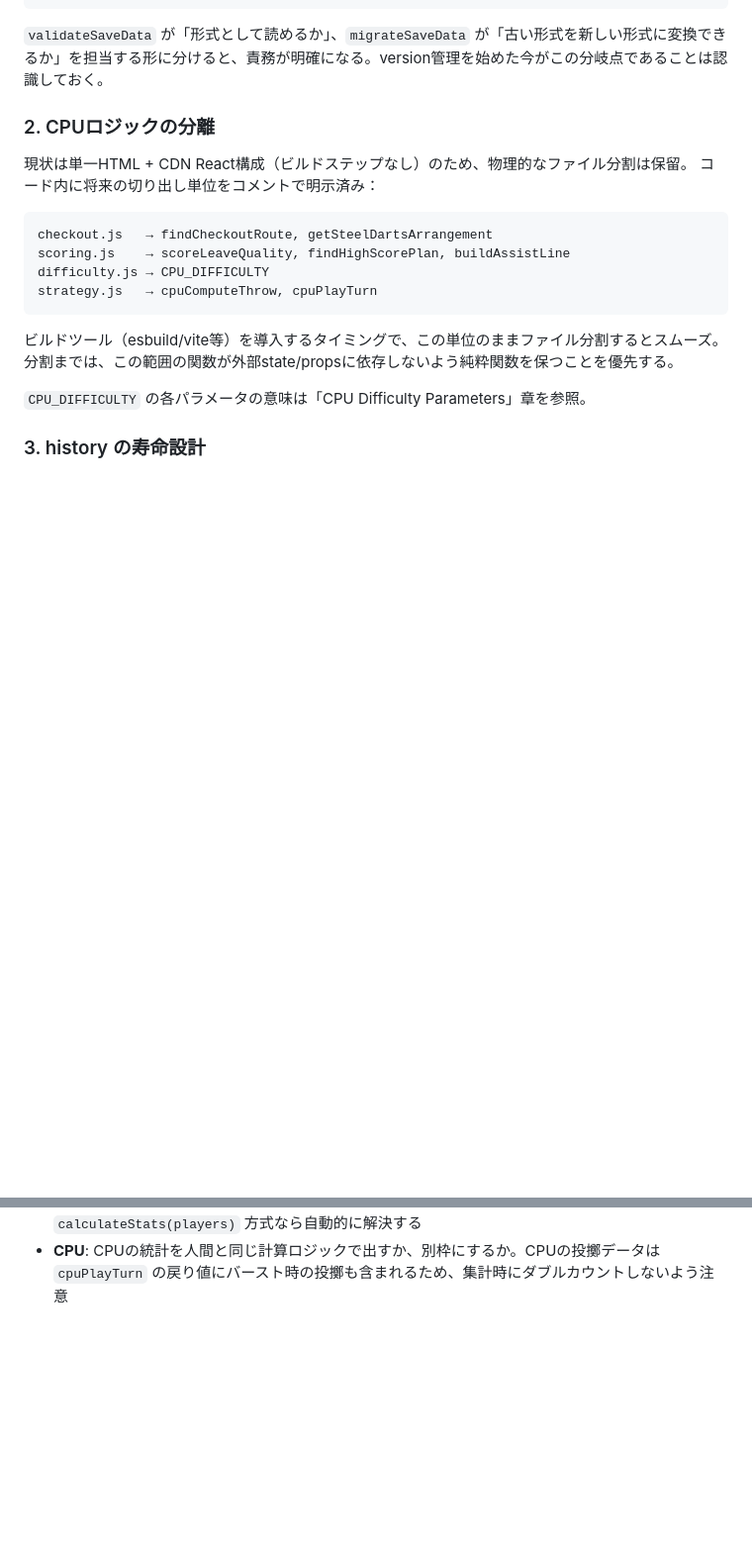
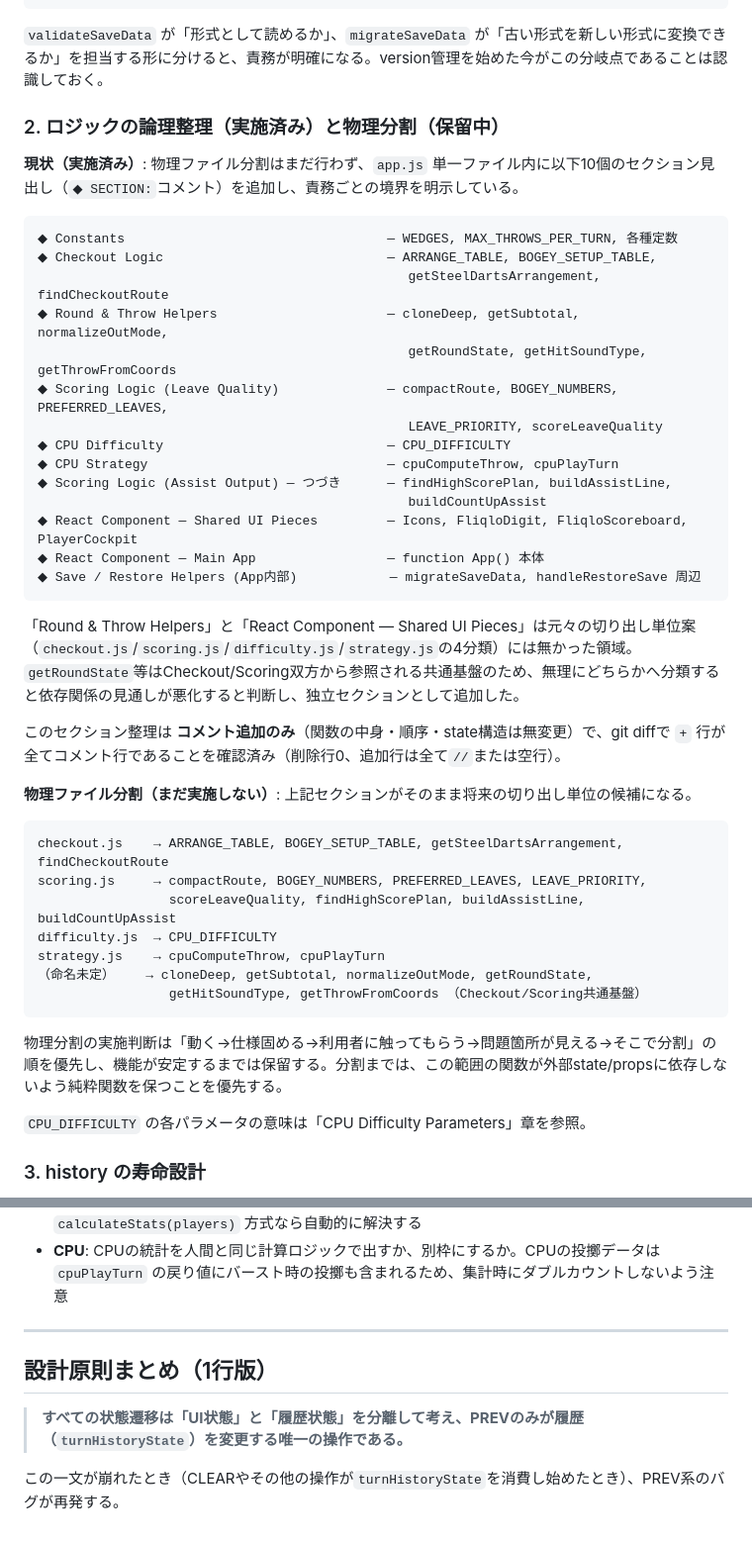
Before and after one commit to menosgrande/pub_darts_cabin_scorer, a Markdown page: STATE_MANAGEMENT.md, 2 parts joined by grey strips. Shown at 99% size. Drawn GitHub-style; blank space fills up the shorter version.

````diff
--- a/STATE_MANAGEMENT.md
+++ b/STATE_MANAGEMENT.md
@@ -287,17 +307,42 @@ const migrated = migrateSaveData(validated.data); // バージョン間の変換
 ```
 `validateSaveData` が「形式として読めるか」、`migrateSaveData` が「古い形式を新しい形式に変換できるか」を担当する形に分けると、責務が明確になる。version管理を始めた今がこの分岐点であることは認識しておく。
 
-### 2. CPUロジックの分離
-現状は単一HTML + CDN React構成（ビルドステップなし）のため、物理的なファイル分割は保留。
-コード内に将来の切り出し単位をコメントで明示済み：
+### 2. ロジックの論理整理（実施済み）と物理分割（保留中）
+
+**現状（実施済み）**: 物理ファイル分割はまだ行わず、`app.js` 単一ファイル内に以下10個のセクション見出し（`◆ SECTION:`コメント）を追加し、責務ごとの境界を明示している。
+
 ```
-checkout.js   → findCheckoutRoute, getSteelDartsArrangement
-scoring.js    → scoreLeaveQuality, findHighScorePlan, buildAssistLine
-difficulty.js → CPU_DIFFICULTY
-strategy.js   → cpuComputeThrow, cpuPlayTurn
+◆ Constants                                  — WEDGES, MAX_THROWS_PER_TURN, 各種定数
+◆ Checkout Logic                             — ARRANGE_TABLE, BOGEY_SETUP_TABLE,
+                                                getSteelDartsArrangement, findCheckoutRoute
+◆ Round & Throw Helpers                      — cloneDeep, getSubtotal, normalizeOutMode,
+                                                getRoundState, getHitSoundType, getThrowFromCoords
+◆ Scoring Logic (Leave Quality)              — compactRoute, BOGEY_NUMBERS, PREFERRED_LEAVES,
+                                                LEAVE_PRIORITY, scoreLeaveQuality
+◆ CPU Difficulty                             — CPU_DIFFICULTY
+◆ CPU Strategy                               — cpuComputeThrow, cpuPlayTurn
+◆ Scoring Logic (Assist Output) — つづき      — findHighScorePlan, buildAssistLine,
+                                                buildCountUpAssist
+◆ React Component — Shared UI Pieces         — Icons, FliqloDigit, FliqloScoreboard, PlayerCockpit
+◆ React Component — Main App                 — function App() 本体
+◆ Save / Restore Helpers (App内部)            — migrateSaveData, handleRestoreSave 周辺
 ```
-ビルドツール（esbuild/vite等）を導入するタイミングで、この単位のままファイル分割するとスムーズ。
-分割までは、この範囲の関数が外部state/propsに依存しないよう純粋関数を保つことを優先する。
+
+「Round & Throw Helpers」と「React Component — Shared UI Pieces」は元々の切り出し単位案（`checkout.js`/`scoring.js`/`difficulty.js`/`strategy.js`の4分類）には無かった領域。`getRoundState`等はCheckout/Scoring双方から参照される共通基盤のため、無理にどちらかへ分類すると依存関係の見通しが悪化すると判断し、独立セクションとして追加した。
+
+このセクション整理は **コメント追加のみ**（関数の中身・順序・state構造は無変更）で、git diffで `+` 行が全てコメント行であることを確認済み（削除行0、追加行は全て`//`または空行）。
+
+**物理ファイル分割（まだ実施しない）**: 上記セクションがそのまま将来の切り出し単位の候補になる。
+```
+checkout.js    → ARRANGE_TABLE, BOGEY_SETUP_TABLE, getSteelDartsArrangement, findCheckoutRoute
+scoring.js     → compactRoute, BOGEY_NUMBERS, PREFERRED_LEAVES, LEAVE_PRIORITY,
+                 scoreLeaveQuality, findHighScorePlan, buildAssistLine, buildCountUpAssist
+difficulty.js  → CPU_DIFFICULTY
+strategy.js    → cpuComputeThrow, cpuPlayTurn
+（命名未定）    → cloneDeep, getSubtotal, normalizeOutMode, getRoundState,
+                 getHitSoundType, getThrowFromCoords （Checkout/Scoring共通基盤）
+```
+物理分割の実施判断は「動く→仕様固める→利用者に触ってもらう→問題箇所が見える→そこで分割」の順を優先し、機能が安定するまでは保留する。分割までは、この範囲の関数が外部state/propsに依存しないよう純粋関数を保つことを優先する。
 
 `CPU_DIFFICULTY` の各パラメータの意味は「CPU Difficulty Parameters」章を参照。
 
@@ -324,3 +369,11 @@ const [stats, setStats] = useState(...); // ✕ 二重管理の元
 - **Bust**: バーストしたラウンドを統計の分母（投擲数）に含めるか、除外するかを最初に仕様として決める
 - **PREV**: 統計をstateにしていれば「巻き戻し後も古い統計が残る」事故が起きるが、`calculateStats(players)` 方式なら自動的に解決する
 - **CPU**: CPUの統計を人間と同じ計算ロジックで出すか、別枠にするか。CPUの投擲データは `cpuPlayTurn` の戻り値にバースト時の投擲も含まれるため、集計時にダブルカウントしないよう注意
+
+---
+
+## 設計原則まとめ（1行版）
+
+> **すべての状態遷移は「UI状態」と「履歴状態」を分離して考え、PREVのみが履歴（`turnHistoryState`）を変更する唯一の操作である。**
+
+この一文が崩れたとき（CLEARやその他の操作が`turnHistoryState`を消費し始めたとき）、PREV系のバグが再発する。
````
Also changed, not shown: other parts of STATE_MANAGEMENT.md (+20 -0 lines).
